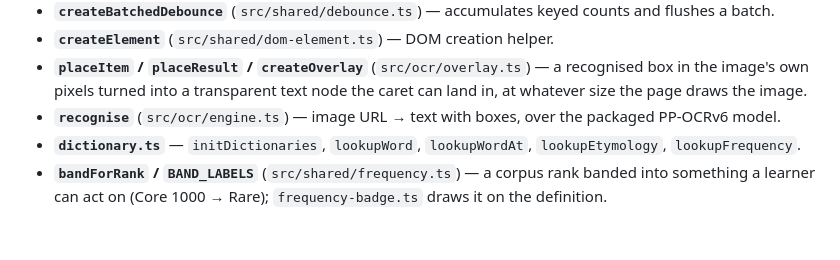
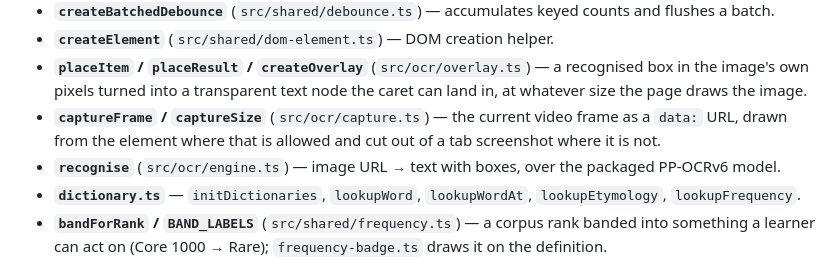
Before and after one commit to VWongDev/canto-toolbox, a Markdown page: .claude/docs/architecture.md, the part around one of its changes. Drawn GitHub-style; blank space fills up the shorter version.

```diff
--- a/.claude/docs/architecture.md
+++ b/.claude/docs/architecture.md
@@ -420,6 +447,9 @@ is written in.
 - **`placeItem` / `placeResult` / `createOverlay`** (`src/ocr/overlay.ts`) — a
   recognised box in the image's own pixels turned into a transparent text node
   the caret can land in, at whatever size the page draws the image.
+- **`captureFrame` / `captureSize`** (`src/ocr/capture.ts`) — the current video
+  frame as a `data:` URL, drawn from the element where that is allowed and cut
+  out of a tab screenshot where it is not.
 - **`recognise`** (`src/ocr/engine.ts`) — image URL → text with boxes, over the
   packaged PP-OCRv6 model.
 - **`dictionary.ts`** — `initDictionaries`, `lookupWord`, `lookupWordAt`,
```
Also changed, not shown: other parts of .claude/docs/architecture.md (+48 -21 lines), .claude/agents/domain-reviewer.md (+9 -8 lines), .claude/docs/testing.md (+14 -2 lines).
